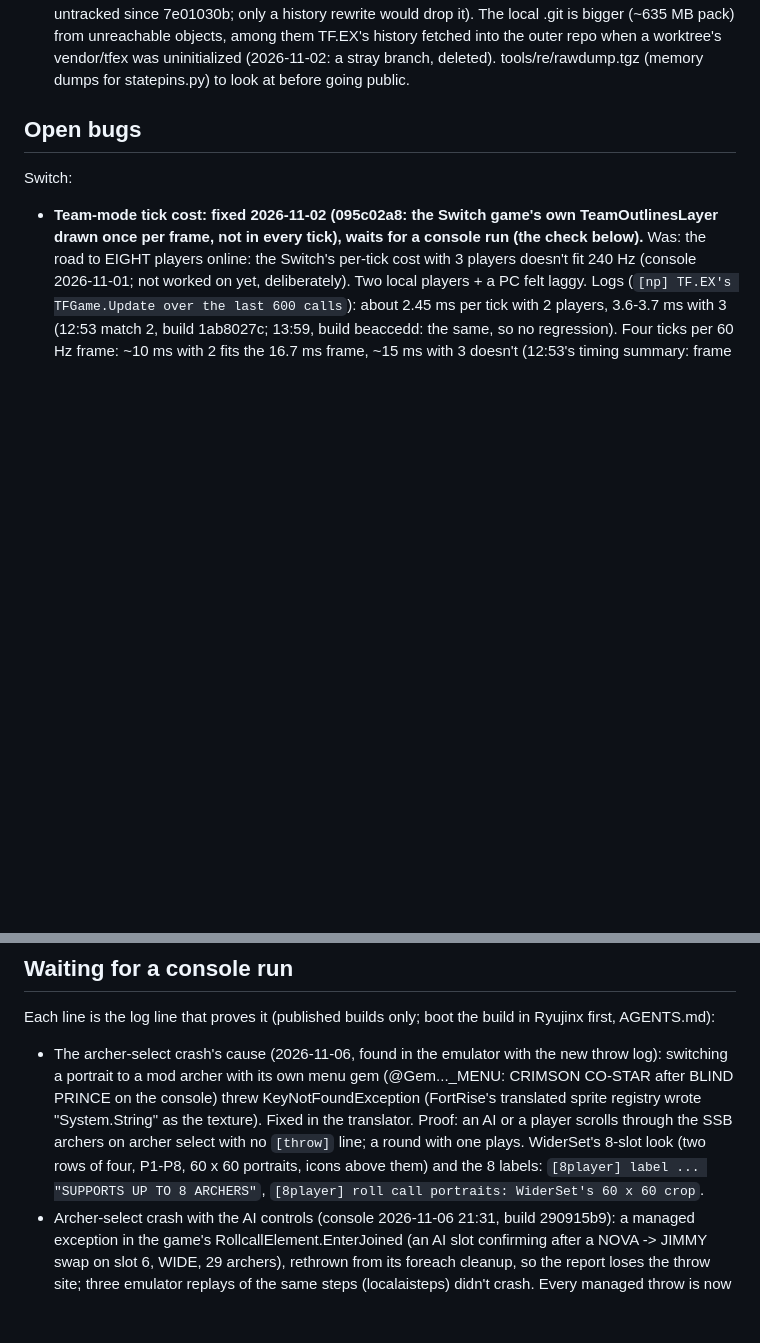
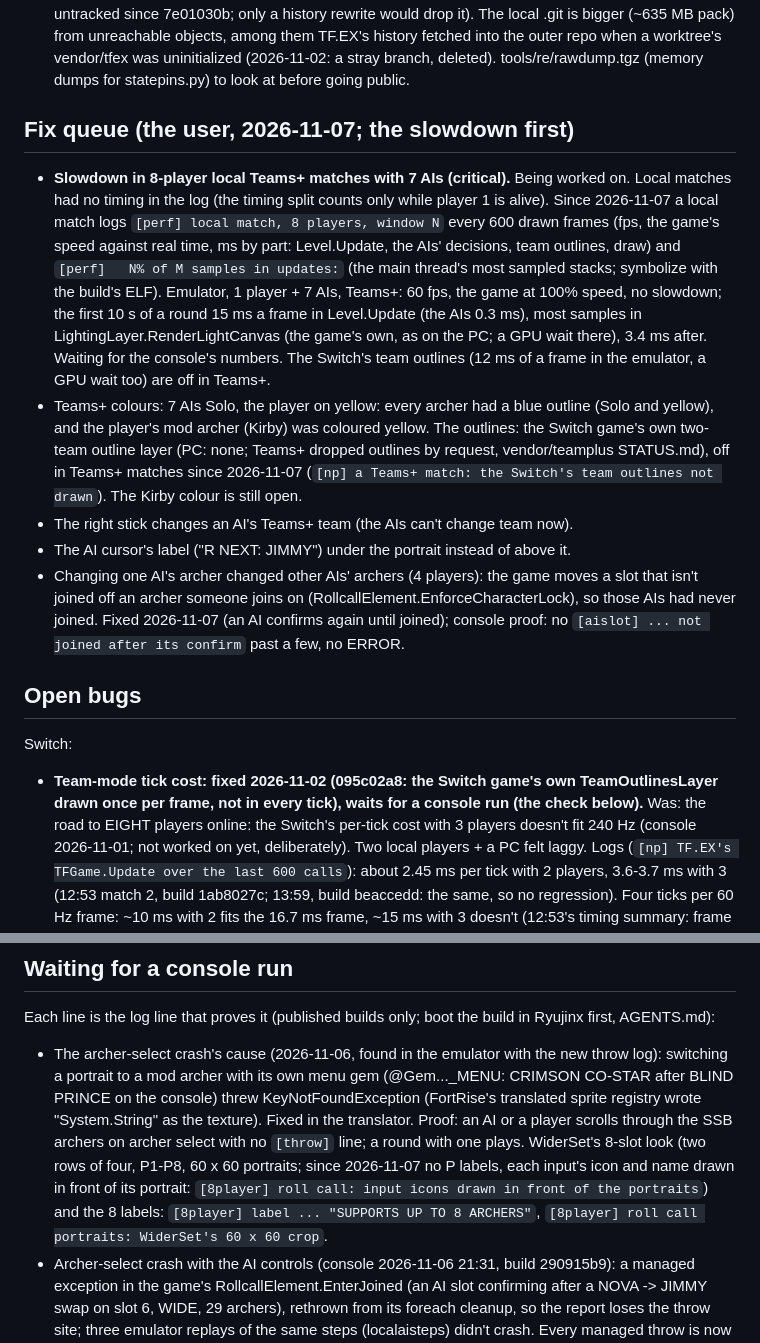
Before and after one commit to belacmu/tf-nx, a Markdown page: STATUS.md, 2 parts joined by grey strips. Rendered like a GitHub page; blank space fills up the shorter version.

```diff
--- a/STATUS.md
+++ b/STATUS.md
@@ -53,6 +53,24 @@ loaded, the browser's 11, as on a modded PC). The browser runs the official rele
   7e01030b; only a history rewrite would drop it). The local .git is bigger (~635 MB pack) from unreachable objects, among them TF.EX's
   history fetched into the outer repo when a worktree's vendor/tfex was uninitialized (2026-11-02: a stray branch, deleted).
   tools/re/rawdump.tgz (memory dumps for statepins.py) to look at before going public.
+
+## Fix queue (the user, 2026-11-07; the slowdown first)
+- **Slowdown in 8-player local Teams+ matches with 7 AIs (critical).** Being worked on. Local matches had no timing in the log (the
+  timing split counts only while player 1 is alive). Since 2026-11-07 a local match logs `[perf] local match, 8 players, window N`
+  every 600 drawn frames (fps, the game's speed against real time, ms by part: Level.Update, the AIs' decisions, team outlines, draw)
+  and `[perf]   N% of M samples in updates:` (the main thread's most sampled stacks; symbolize with the build's ELF). Emulator, 1
+  player + 7 AIs, Teams+: 60 fps, the game at 100% speed, no slowdown; the first 10 s of a round 15 ms a frame in Level.Update
+  (the AIs 0.3 ms), most samples in LightingLayer.RenderLightCanvas (the game's own, as on the PC; a GPU wait there), 3.4 ms after.
+  Waiting for the console's numbers. The Switch's team outlines (12 ms of a frame in the emulator, a GPU wait too) are off in Teams+.
+- Teams+ colours: 7 AIs Solo, the player on yellow: every archer had a blue outline (Solo and yellow), and the player's mod archer
+  (Kirby) was coloured yellow. The outlines: the Switch game's own two-team outline layer (PC: none; Teams+ dropped outlines by
+  request, vendor/teamplus STATUS.md), off in Teams+ matches since 2026-11-07 (`[np] a Teams+ match: the Switch's team outlines not
+  drawn`). The Kirby colour is still open.
+- The right stick changes an AI's Teams+ team (the AIs can't change team now).
+- The AI cursor's label ("R NEXT: JIMMY") under the portrait instead of above it.
+- Changing one AI's archer changed other AIs' archers (4 players): the game moves a slot that isn't joined off an archer someone joins
+  on (RollcallElement.EnforceCharacterLock), so those AIs had never joined. Fixed 2026-11-07 (an AI confirms again until joined);
+  console proof: no `[aislot] ... not joined after its confirm` past a few, no ERROR.
 
 ## Open bugs
 Switch:
@@ -215,7 +233,7 @@ Each line is the log line that proves it (published builds only; boot the build
   with its own menu gem (@Gem..._MENU: CRIMSON CO-STAR after BLIND PRINCE on the console) threw KeyNotFoundException (FortRise's
   translated sprite registry wrote "System.String" as the texture). Fixed in the translator. Proof: an AI or a player scrolls through
   the SSB archers on archer select with no `[throw]` line; a round with one plays. WiderSet's 8-slot look (two rows of four, P1-P8,
-  60 x 60 portraits, icons above them) and the 8 labels: `[8player] label ... "SUPPORTS UP TO 8 ARCHERS"`, `[8player] roll call
+  60 x 60 portraits; since 2026-11-07 no P labels, each input's icon and name drawn in front of its portrait: `[8player] roll call: input icons drawn in front of the portraits`) and the 8 labels: `[8player] label ... "SUPPORTS UP TO 8 ARCHERS"`, `[8player] roll call
   portraits: WiderSet's 60 x 60 crop`.
 - Archer-select crash with the AI controls (console 2026-11-06 21:31, build 290915b9): a managed exception in the game's
   RollcallElement.EnterJoined (an AI slot confirming after a NOVA -> JIMMY swap on slot 6, WIDE, 29 archers), rethrown from its foreach
```
Also changed, not shown: README.md (+10 -0 lines), docs/img/readme/lobby.png (added), docs/img/readme/main-menu.png (added), docs/img/readme/match.png (added), 8 other files.
